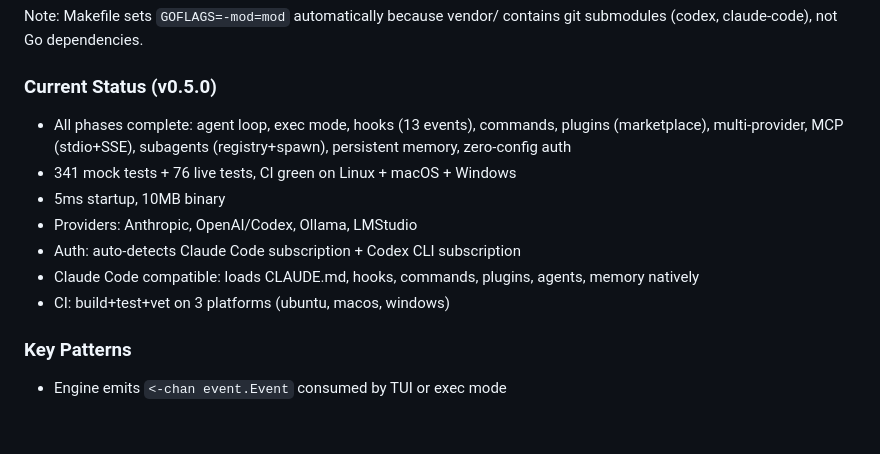
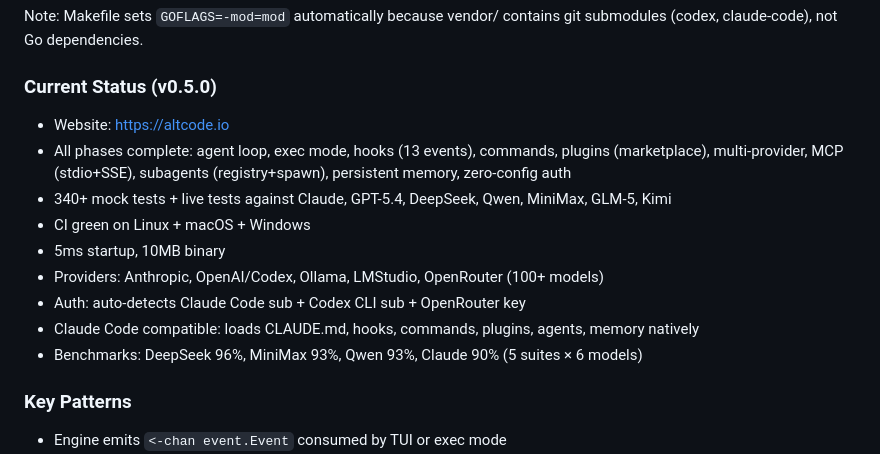
Before and after one commit to jiayaoqijia/altcode, a Markdown page: CLAUDE.md, the part around the change. GitHub-like rendering; blank space fills up the shorter version.

```diff
--- a/CLAUDE.md
+++ b/CLAUDE.md
@@ -29,13 +29,15 @@ make lint           # Run go vet
 Note: Makefile sets `GOFLAGS=-mod=mod` automatically because vendor/ contains git submodules (codex, claude-code), not Go dependencies.
 
 ### Current Status (v0.5.0)
+- Website: https://altcode.io
 - All phases complete: agent loop, exec mode, hooks (13 events), commands, plugins (marketplace), multi-provider, MCP (stdio+SSE), subagents (registry+spawn), persistent memory, zero-config auth
-- 341 mock tests + 76 live tests, CI green on Linux + macOS + Windows
+- 340+ mock tests + live tests against Claude, GPT-5.4, DeepSeek, Qwen, MiniMax, GLM-5, Kimi
+- CI green on Linux + macOS + Windows
 - 5ms startup, 10MB binary
-- Providers: Anthropic, OpenAI/Codex, Ollama, LMStudio
-- Auth: auto-detects Claude Code subscription + Codex CLI subscription
+- Providers: Anthropic, OpenAI/Codex, Ollama, LMStudio, OpenRouter (100+ models)
+- Auth: auto-detects Claude Code sub + Codex CLI sub + OpenRouter key
 - Claude Code compatible: loads CLAUDE.md, hooks, commands, plugins, agents, memory natively
-- CI: build+test+vet on 3 platforms (ubuntu, macos, windows)
+- Benchmarks: DeepSeek 96%, MiniMax 93%, Qwen 93%, Claude 90% (5 suites × 6 models)
 
 ### Key Patterns
 - Engine emits `<-chan event.Event` consumed by TUI or exec mode
```
Also changed, not shown: README.md (+26 -6 lines).
